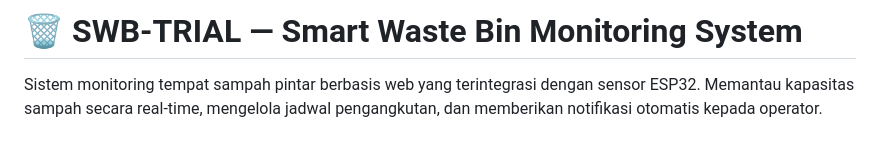
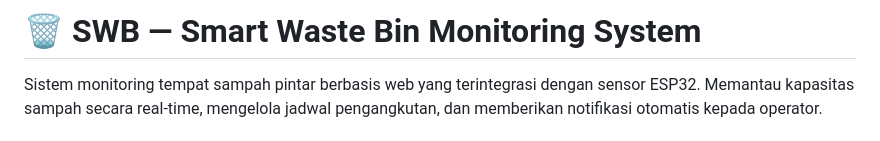
Before and after one commit to Xichiraku/SWB-TRIAL, a Markdown page: README.md, the part around the change. Drawn GitHub-style.

```diff
--- a/README.md
+++ b/README.md
@@ -1,4 +1,4 @@
-# 🗑️ SWB-TRIAL — Smart Waste Bin Monitoring System
+# 🗑️ SWB — Smart Waste Bin Monitoring System
 
 Sistem monitoring tempat sampah pintar berbasis web yang terintegrasi dengan sensor ESP32. Memantau kapasitas sampah secara real-time, mengelola jadwal pengangkutan, dan memberikan notifikasi otomatis kepada operator.
 
```
